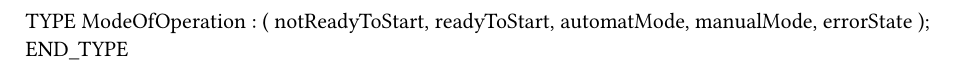
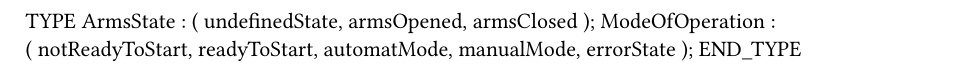
Before and after one commit to supportcz/AP124, a Typst document (Logical/pallett_magazine/pallet_magazine/Types.typ): part of the page, cut at the place of the change. Compiled offline with Typst 0.15.

Commit message:
implemented arms

```diff
--- a/Logical/pallett_magazine/pallet_magazine/Types.typ
+++ b/Logical/pallett_magazine/pallet_magazine/Types.typ
@@ -1,5 +1,11 @@
 
 TYPE
+	ArmsState :
+		(
+		undefinedState,
+		armsOpened,
+		armsClosed
+		);
 	ModeOfOperation :
 		(
 		notReadyToStart,
```
Also changed, not shown: Logical/pallett_magazine/Program/Types.typ (added), 16 other files.
